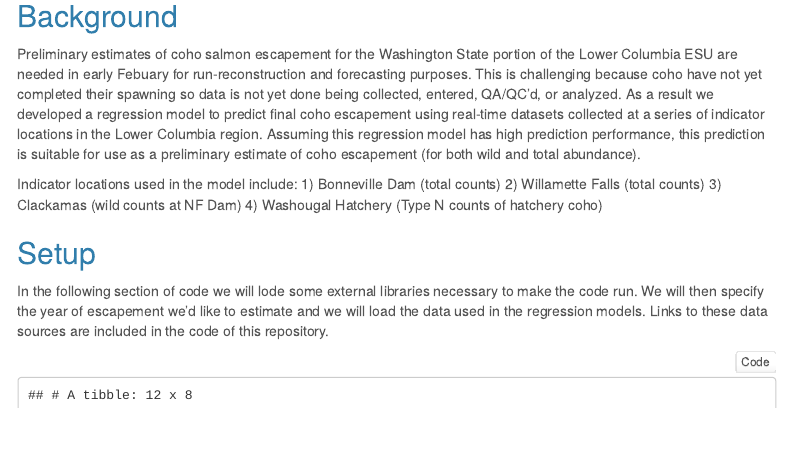
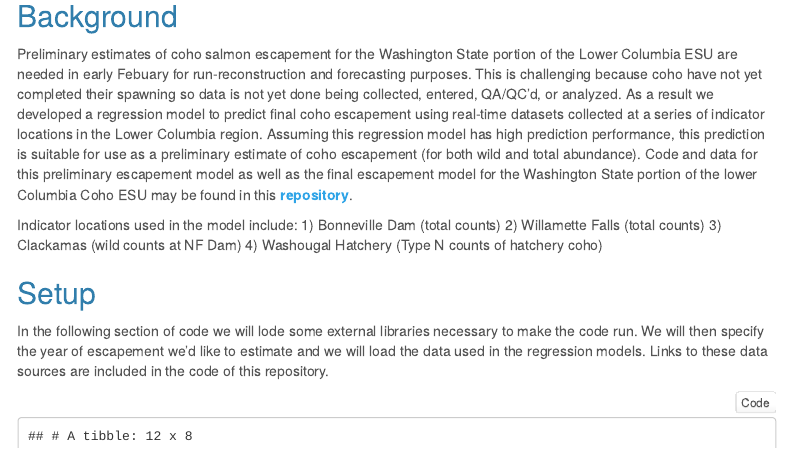
Before and after one commit to tbuehrens/LCR_Coho_Escapement, an R Markdown document (preliminary_escapement.Rmd): the page in a window 1100 px wide, from 200 px down. The pictures show the output file results/prelim/preliminary_escapement.html that the author committed with the source, opened offline; menus at the side of the page are left out.

Commit message:
update prelim

```diff
--- a/preliminary_escapement.Rmd
+++ b/preliminary_escapement.Rmd
@@ -20,7 +20,7 @@ Last Updated `r format(Sys.time(), '%m/%d/%Y')`.
 ***
 
 ## Background
-Preliminary estimates of coho salmon escapement for the Washington State portion of the Lower Columbia ESU are needed in early Febuary for run-reconstruction and forecasting purposes. This is challenging because coho have not yet completed their spawning so data is not yet done being collected, entered, QA/QC'd, or analyzed. As a result we developed a regression model to predict final coho escapement using real-time datasets collected at a series of indicator locations in the Lower Columbia region. Assuming this regression model has high prediction performance, this prediction is suitable for use as a preliminary estimate of coho escapement (for both wild and total abundance).
+Preliminary estimates of coho salmon escapement for the Washington State portion of the Lower Columbia ESU are needed in early Febuary for run-reconstruction and forecasting purposes. This is challenging because coho have not yet completed their spawning so data is not yet done being collected, entered, QA/QC'd, or analyzed. As a result we developed a regression model to predict final coho escapement using real-time datasets collected at a series of indicator locations in the Lower Columbia region. Assuming this regression model has high prediction performance, this prediction is suitable for use as a preliminary estimate of coho escapement (for both wild and total abundance). Code and data for this preliminary escapement model as well as the final escapement model for the Washington State portion of the lower Columbia Coho ESU may be found in this [**repository**](https://github.com/tbuehrens/LCR_Coho_Escapement).
 
 Indicator locations used in the model include:
 1) Bonneville Dam (total counts)
```
Also changed, not shown: results/prelim/preliminary_escapement.html.
